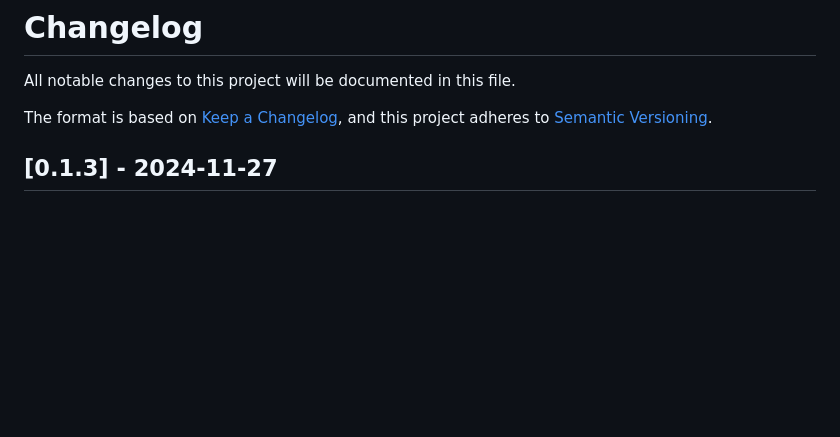
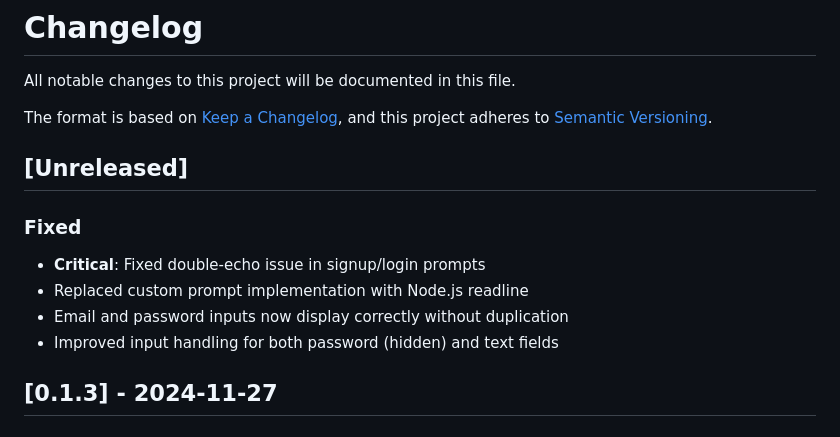
Before and after one commit to Nischayanay/CLI-Fellowship-, a Markdown page: CHANGELOG.md, the part around the change. Drawn GitHub-style; blank space fills up the shorter version.

Commit message:
Update CHANGELOG for prompt fix

```diff
--- a/CHANGELOG.md
+++ b/CHANGELOG.md
@@ -4,6 +4,14 @@ All notable changes to this project will be documented in this file.
 
 The format is based on [Keep a Changelog](https://keepachangelog.com/en/1.0.0/),
 and this project adheres to [Semantic Versioning](https://semver.org/spec/v2.0.0.html).
+
+## [Unreleased]
+
+### Fixed
+- **Critical**: Fixed double-echo issue in signup/login prompts
+- Replaced custom prompt implementation with Node.js readline
+- Email and password inputs now display correctly without duplication
+- Improved input handling for both password (hidden) and text fields
 
 ## [0.1.3] - 2024-11-27
 
```
